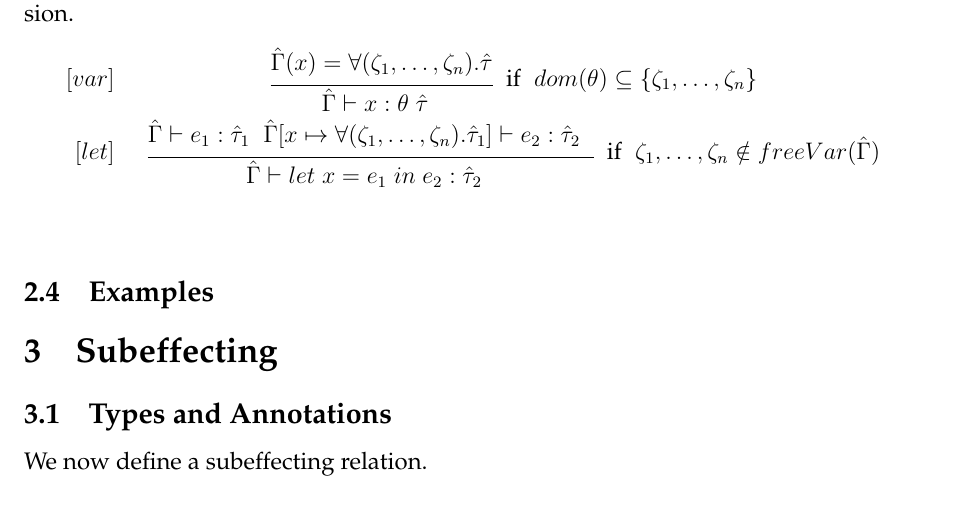
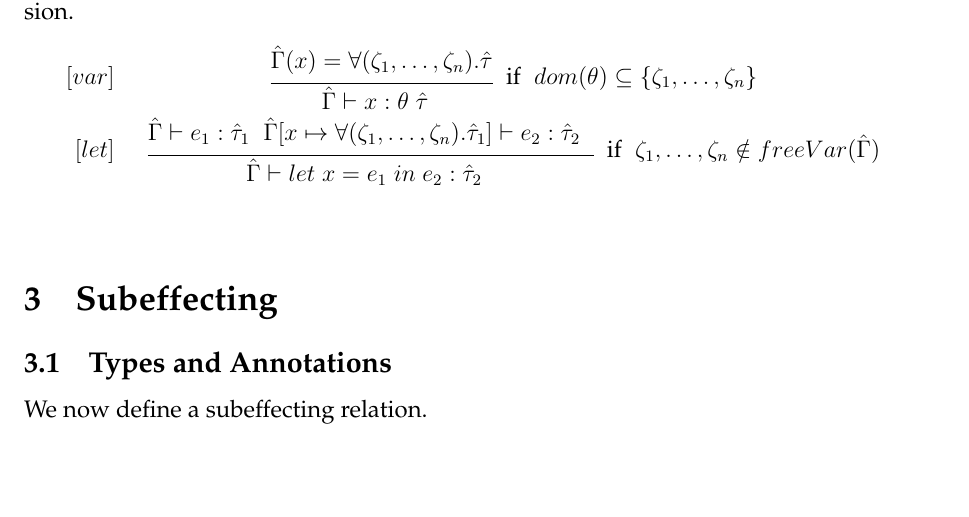
Before and after one commit to chriseidhof/apa, a LaTeX problem sheet (assignment3/report.tex): part of page 5 of 8, cut so that both start at the same text, the shorter picture padded with empty space. Compiled offline with pdfLaTeX.

Commit message:
more stuff

```diff
--- a/assignment3/report.tex
+++ b/assignment3/report.tex
@@ -399,9 +399,6 @@ Below, we present the rules that need to change in relation to the monovariant v
 & & \\
 \end{eqnarray*}
 
-\subsection{Examples}
-
-
 \section{Subeffecting}
 
 \subsection{Types and Annotations}
```
